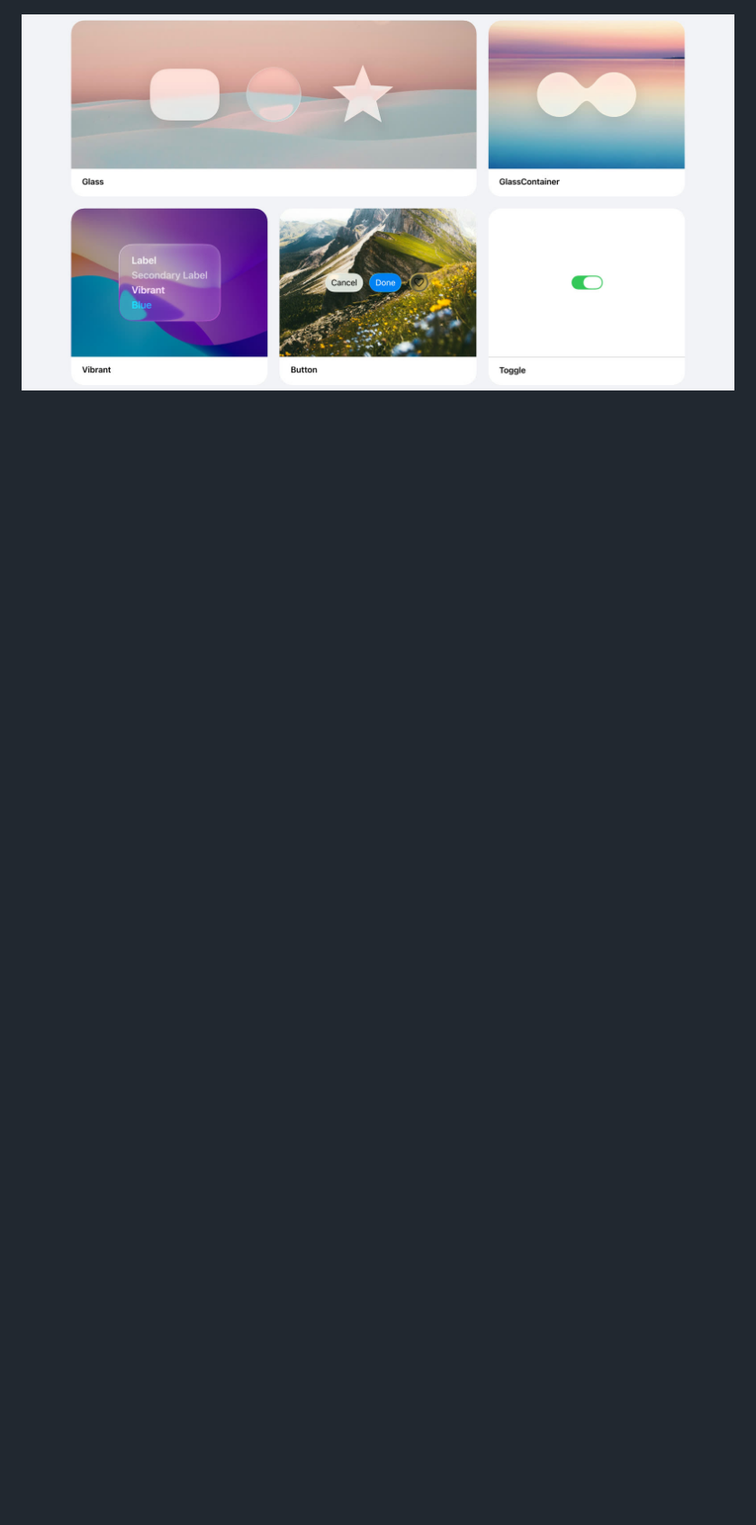
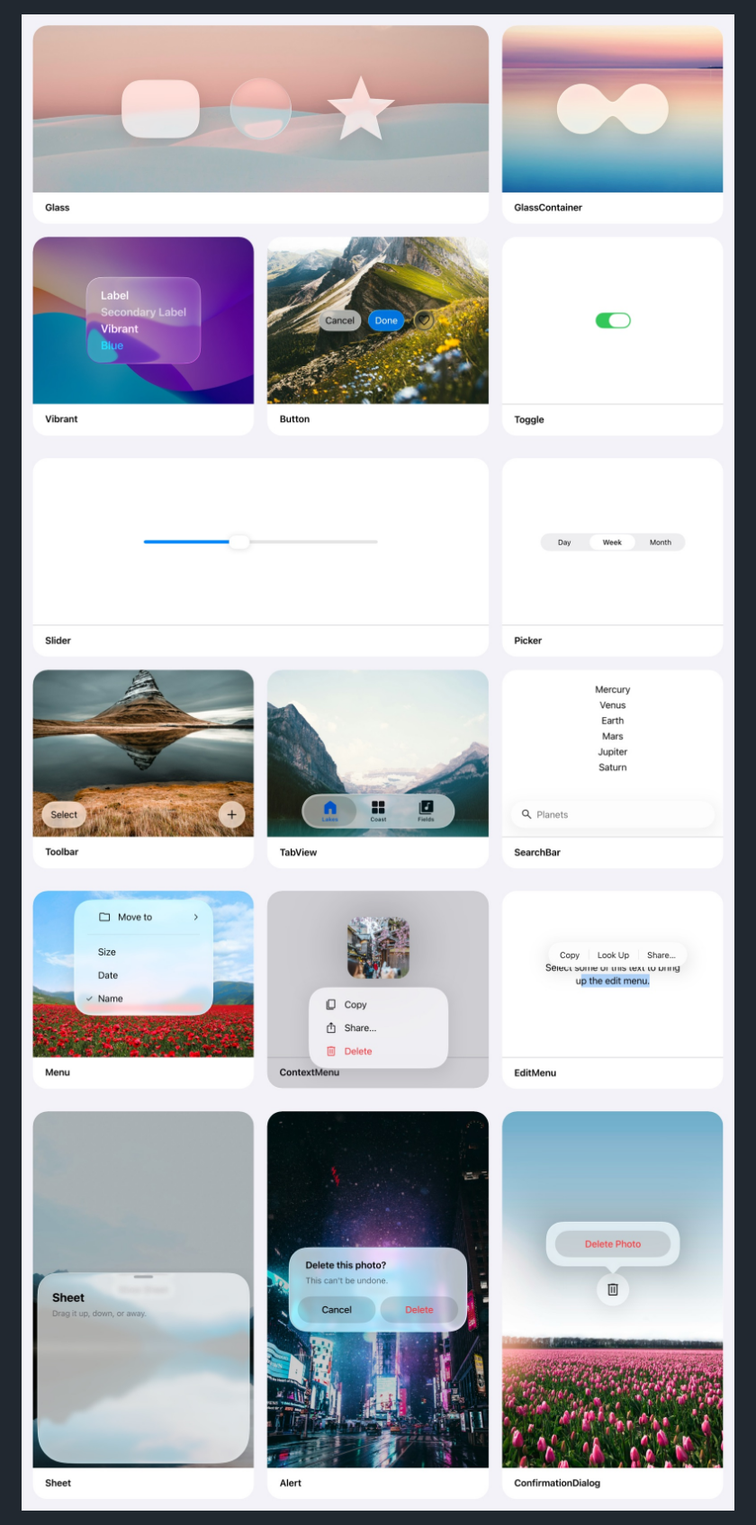
Before and after one commit to 98cloner/liquid-glass-spaces, a Markdown page: README.md, the part around the change. Shown at 90% size. Drawn GitHub-style; pictures changed too: .github/media/components-1.jpg (added), .github/media/components-2.jpg (added), .github/media/components-3.jpg (added); blank space fills up the shorter version.

Commit message:
README: every component

```diff
--- a/README.md
+++ b/README.md
@@ -6,7 +6,10 @@ Faithful Liquid Glass w/ WebGPU and HTML-in-Canvas.
 
 ![](.github/media/hero.jpg)
 
-![](.github/media/components.jpg)
+![](.github/media/components-1.jpg)
+![](.github/media/components-2.jpg)
+![](.github/media/components-3.jpg)
+![](.github/media/components-4.jpg)
 
 ![](.github/media/showcase.jpg)
 
```
